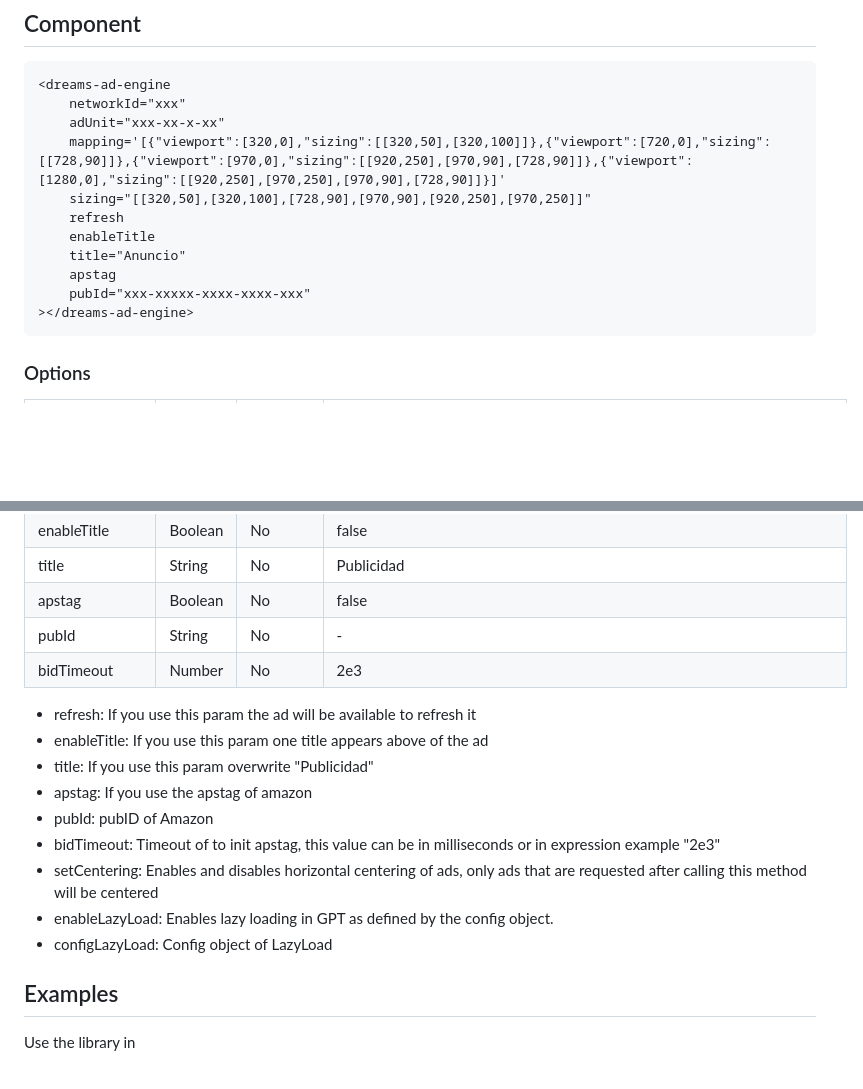
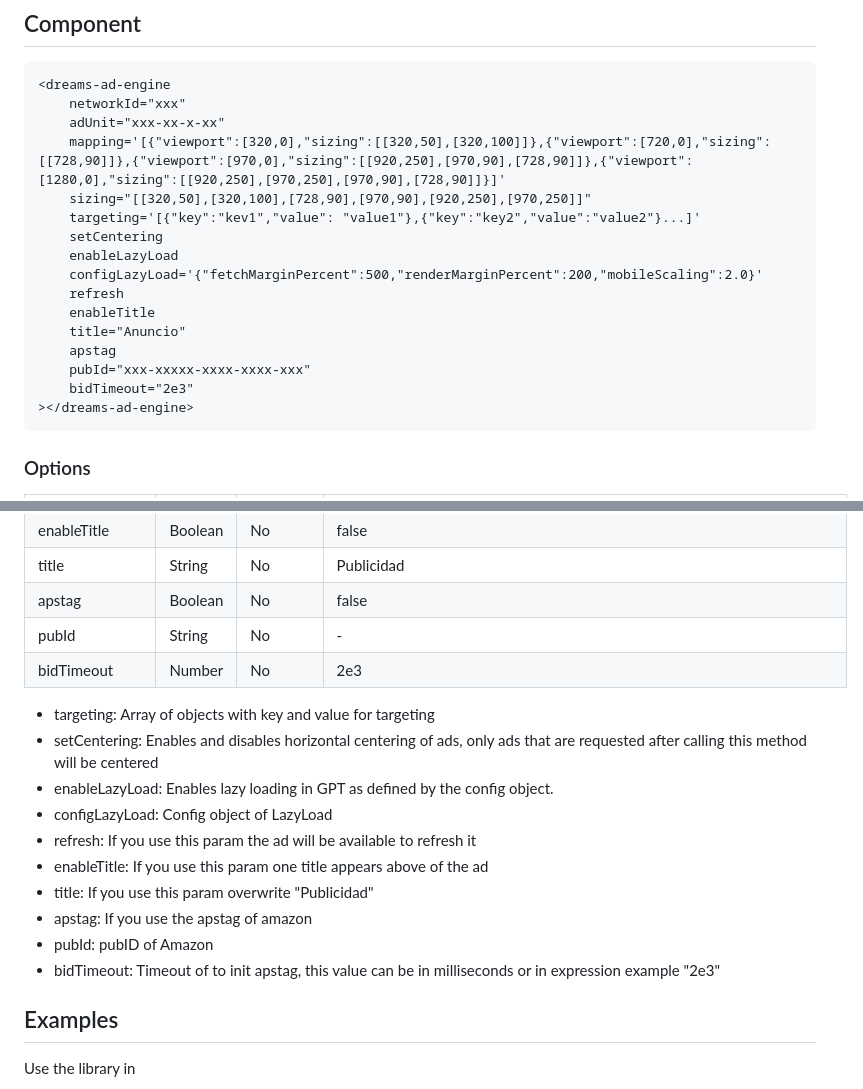
Before and after one commit to DreamsEngine/DreamsAdEngine, a Markdown page: README.md, 2 parts joined by grey strips. GitHub-like rendering; blank space fills up the shorter version.

Commit message:
docs: readme.md

````diff
--- a/README.md
+++ b/README.md
@@ -42,11 +42,16 @@ Add the script of apstag in the template head of html if you use it.
 	adUnit="xxx-xx-x-xx"
 	mapping='[{"viewport":[320,0],"sizing":[[320,50],[320,100]]},{"viewport":[720,0],"sizing":[[728,90]]},{"viewport":[970,0],"sizing":[[920,250],[970,90],[728,90]]},{"viewport":[1280,0],"sizing":[[920,250],[970,250],[970,90],[728,90]]}]'
 	sizing="[[320,50],[320,100],[728,90],[970,90],[920,250],[970,250]]"
+	targeting='[{"key":"kev1","value": "value1"},{"key":"key2","value":"value2"}...]'
+	setCentering
+	enableLazyLoad
+	configLazyLoad='{"fetchMarginPercent":500,"renderMarginPercent":200,"mobileScaling":2.0}'
 	refresh
 	enableTitle
 	title="Anuncio"
 	apstag
 	pubId="xxx-xxxxx-xxxx-xxxx-xxx"
+	bidTimeout="2e3"
 ></dreams-ad-engine>
 ```
 
@@ -69,15 +74,16 @@ Add the script of apstag in the template head of html if you use it.
 | pubId          | String  | No       | -                                                                                  |
 | bidTimeout     | Number  | No       | 2e3                                                                                |
 
+-   targeting: Array of objects with key and value for targeting
+-   setCentering: Enables and disables horizontal centering of ads, only ads that are requested after calling this method will be centered
+-   enableLazyLoad: Enables lazy loading in GPT as defined by the config object.
+-   configLazyLoad: Config object of LazyLoad
 -   refresh: If you use this param the ad will be available to refresh it
 -   enableTitle: If you use this param one title appears above of the ad
 -   title: If you use this param overwrite "Publicidad"
 -   apstag: If you use the apstag of amazon
 -   pubId: pubID of Amazon
 -   bidTimeout: Timeout of to init apstag, this value can be in milliseconds or in expression example "2e3"
--   setCentering: Enables and disables horizontal centering of ads, only ads that are requested after calling this method will be centered
--   enableLazyLoad: Enables lazy loading in GPT as defined by the config object.
--   configLazyLoad: Config object of LazyLoad
 
 ## Examples
 
````
